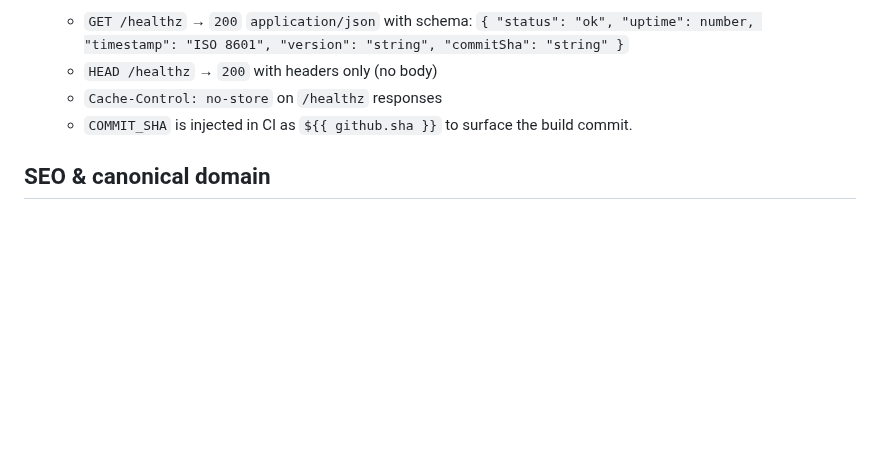
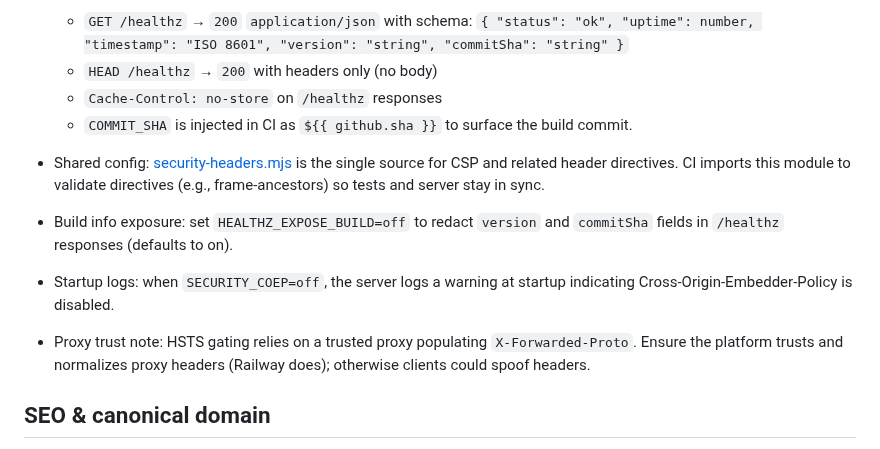
Before and after one commit to amanthanvi/synac, a Markdown page: README.md, the part around the change. GitHub-like rendering; blank space fills up the shorter version.

Commit message:
docs(readme): document shared security header config, healthz redaction flag, startup warnings, and proxy trust note

```diff
--- a/README.md
+++ b/README.md
@@ -47,6 +47,10 @@ Recommended Node: 20 or 22 LTS to avoid engine warnings with Astro/Vite ecosyste
   - `Cache-Control: no-store` on `/healthz` responses
   - `COMMIT_SHA` is injected in CI as `${{ github.sha }}` to surface the build commit.
 
+- Shared config: [security-headers.mjs](security-headers.mjs:1) is the single source for CSP and related header directives. CI imports this module to validate directives (e.g., frame-ancestors) so tests and server stay in sync.
+- Build info exposure: set `HEALTHZ_EXPOSE_BUILD=off` to redact `version` and `commitSha` fields in `/healthz` responses (defaults to on).
+- Startup logs: when `SECURITY_COEP=off`, the server logs a warning at startup indicating Cross‑Origin‑Embedder‑Policy is disabled.
+- Proxy trust note: HSTS gating relies on a trusted proxy populating `X-Forwarded-Proto`. Ensure the platform trusts and normalizes proxy headers (Railway does); otherwise clients could spoof headers.
 ## SEO & canonical domain
 
 - Canonical base: https://synac.app
```
